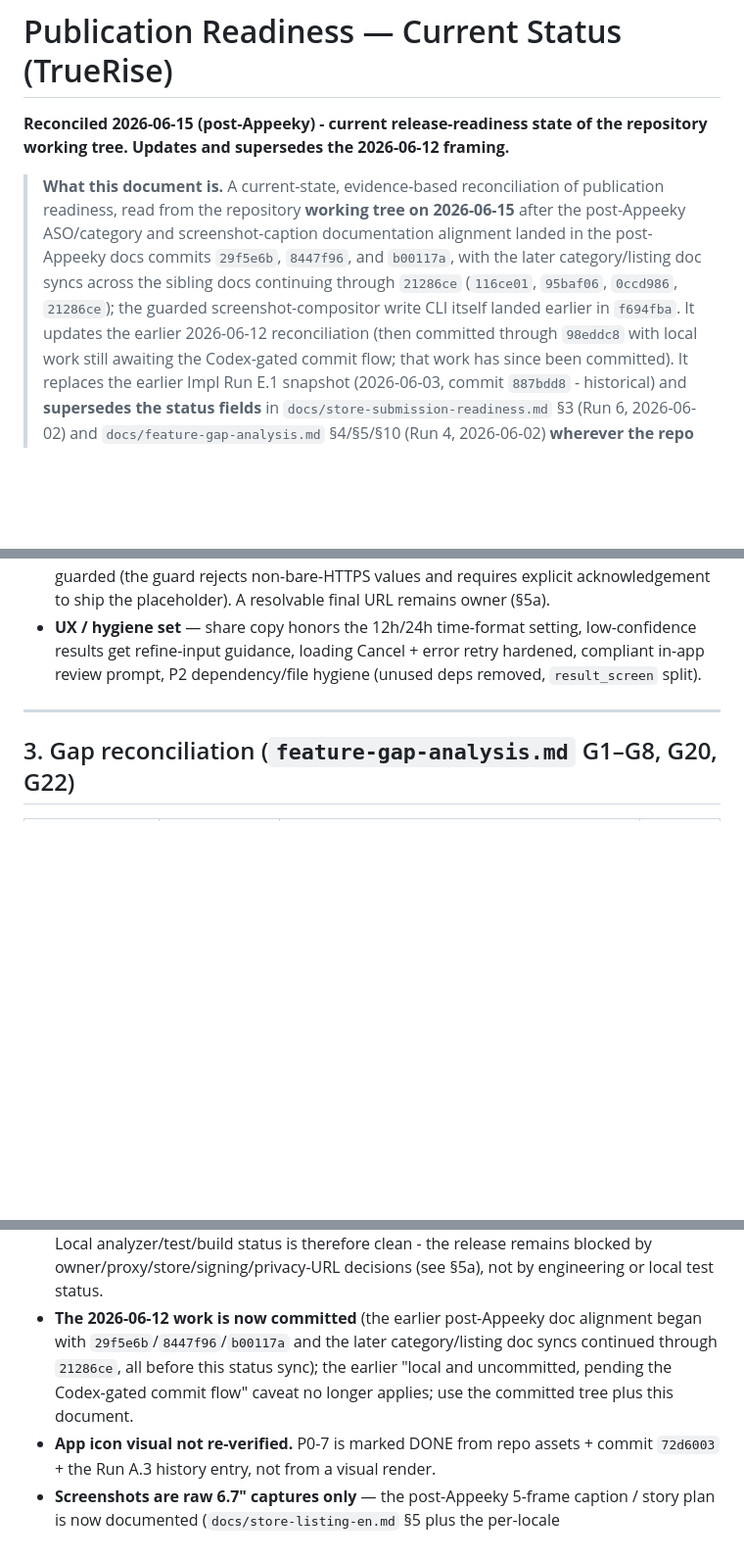
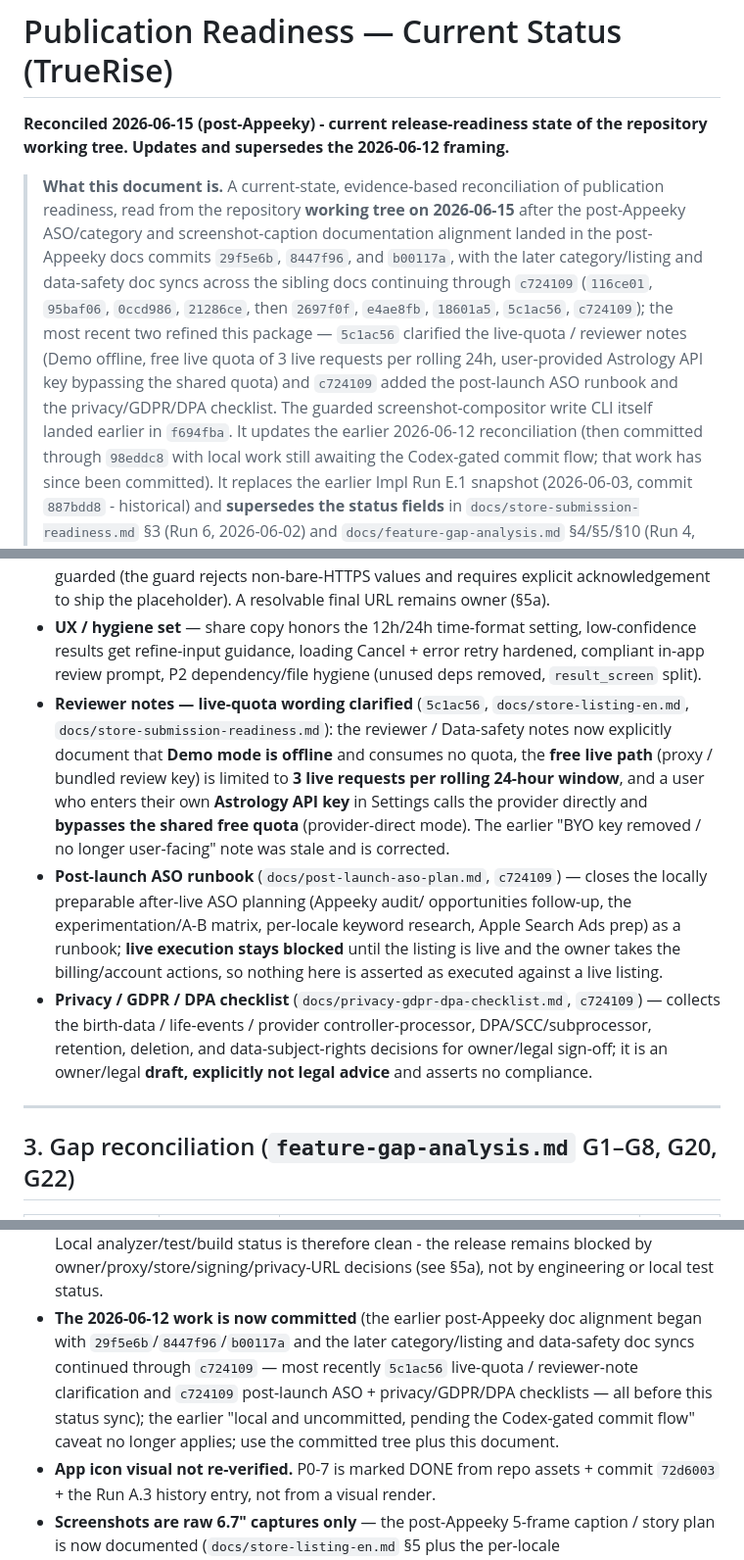
Before and after one commit to xltimur/truerise-app, a Markdown page: docs/publication-readiness-current-status.md, 3 parts joined by grey strips. Shown at 98% size. Rendered like a GitHub page; blank space fills up the shorter version.

Commit message:
docs: sync publication readiness status

```diff
--- a/docs/publication-readiness-current-status.md
+++ b/docs/publication-readiness-current-status.md
@@ -7,10 +7,15 @@ repository working tree. Updates and supersedes the 2026-06-12 framing.**
 > publication readiness, read from the repository **working tree on
 > 2026-06-15** after the post-Appeeky ASO/category and screenshot-caption
 > documentation alignment landed in the post-Appeeky docs commits `29f5e6b`,
-> `8447f96`, and `b00117a`, with the later category/listing doc syncs across the
-> sibling docs continuing through `21286ce` (`116ce01`, `95baf06`, `0ccd986`,
-> `21286ce`); the guarded screenshot-compositor write CLI itself landed earlier
-> in `f694fba`. It updates the earlier 2026-06-12 reconciliation (then
+> `8447f96`, and `b00117a`, with the later category/listing and data-safety doc
+> syncs across the sibling docs continuing through `c724109` (`116ce01`,
+> `95baf06`, `0ccd986`, `21286ce`, then `2697f0f`, `e4ae8fb`, `18601a5`,
+> `5c1ac56`, `c724109`); the most recent two refined this package — `5c1ac56`
+> clarified the live-quota / reviewer notes (Demo offline, free live quota of 3
+> live requests per rolling 24h, user-provided Astrology API key bypassing the
+> shared quota) and `c724109` added the post-launch ASO runbook and the
+> privacy/GDPR/DPA checklist. The guarded screenshot-compositor write CLI itself
+> landed earlier in `f694fba`. It updates the earlier 2026-06-12 reconciliation (then
 > committed through `98eddc8` with local work still awaiting the Codex-gated
 > commit flow; that work has since been committed). It replaces the earlier Impl
 > Run E.1 snapshot (2026-06-03, commit `887bdd8` - historical) and **supersedes
@@ -103,6 +111,26 @@ pending the Codex-gated commit flow" caveat no longer applies):
   low-confidence results get refine-input guidance, loading Cancel + error
   retry hardened, compliant in-app review prompt, P2 dependency/file hygiene
   (unused deps removed, `result_screen` split).
+- **Reviewer notes — live-quota wording clarified** (`5c1ac56`,
+  `docs/store-listing-en.md`, `docs/store-submission-readiness.md`): the
+  reviewer / Data-safety notes now explicitly document that **Demo mode is
+  offline** and consumes no quota, the **free live path** (proxy / bundled
+  review key) is limited to **3 live requests per rolling 24-hour window**, and a
+  user who enters their own **Astrology API key** in Settings calls the provider
+  directly and **bypasses the shared free quota** (provider-direct mode). The
+  earlier "BYO key removed / no longer user-facing" note was stale and is
+  corrected.
+- **Post-launch ASO runbook** (`docs/post-launch-aso-plan.md`, `c724109`) —
+  closes the locally preparable after-live ASO planning (Appeeky audit/
+  opportunities follow-up, the experimentation/A-B matrix, per-locale keyword
+  research, Apple Search Ads prep) as a runbook; **live execution stays blocked**
+  until the listing is live and the owner takes the billing/account actions, so
+  nothing here is asserted as executed against a live listing.
+- **Privacy / GDPR / DPA checklist** (`docs/privacy-gdpr-dpa-checklist.md`,
+  `c724109`) — collects the birth-data / life-events / provider
+  controller-processor, DPA/SCC/subprocessor, retention, deletion, and
+  data-subject-rights decisions for owner/legal sign-off; it is an owner/legal
+  **draft, explicitly not legal advice** and asserts no compliance.
 
 ---
 
@@ -461,9 +489,11 @@ the card goes out via the OS share sheet.
   engineering or local test status.
 - **The 2026-06-12 work is now committed** (the earlier post-Appeeky doc
   alignment began with `29f5e6b`/`8447f96`/`b00117a` and the later
-  category/listing doc syncs continued through `21286ce`, all before this status
-  sync); the earlier "local and uncommitted, pending the Codex-gated commit
-  flow" caveat no longer applies; use the committed tree plus this document.
+  category/listing and data-safety doc syncs continued through `c724109` — most
+  recently `5c1ac56` live-quota / reviewer-note clarification and `c724109`
+  post-launch ASO + privacy/GDPR/DPA checklists — all before this status sync);
+  the earlier "local and uncommitted, pending the Codex-gated commit flow"
+  caveat no longer applies; use the committed tree plus this document.
 - **App icon visual not re-verified.** P0-7 is marked DONE from repo assets +
   commit `72d6003` + the Run A.3 history entry, not from a visual render.
 - **Screenshots are raw 6.7" captures only** — the post-Appeeky 5-frame
```
Also changed, not shown: other parts of docs/publication-readiness-current-status.md (+7 -4 lines).
